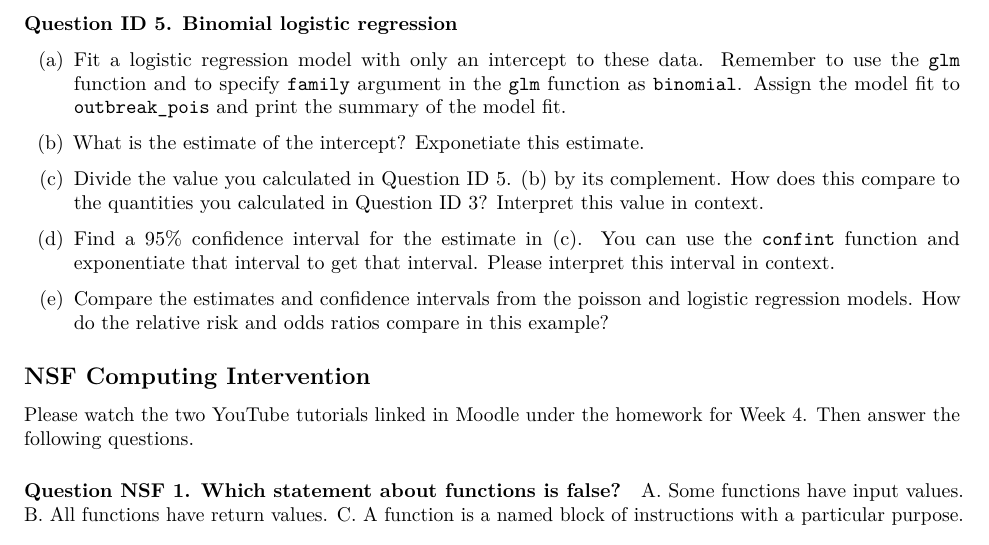
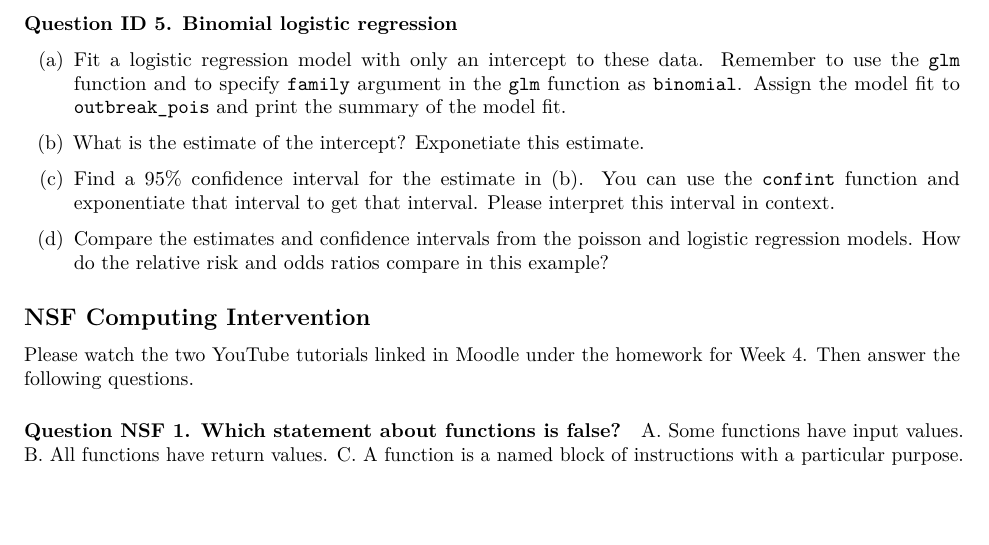
Before and after one commit to mhc-stat-244nf-f2021/Homework_3, an R Markdown document (STAT244NF_HW3_OR_RR.Rmd): part of page 2 of 3, cut so that both start at the same text. Rendered offline with R 4.5, knitr and Pandoc, then LaTeX, with nearby package versions.

Commit message:
Add files via upload

````diff
--- a/STAT244NF_HW3_OR_RR.Rmd
+++ b/STAT244NF_HW3_OR_RR.Rmd
@@ -115,19 +115,14 @@ id_outbreak <- data.frame(source = rbinom(N_d, 1, prob = N_fest/N_d))
 
 ```
 
-(c) Divide the value you calculated in Question ID 5. (b) by its complement. How does this compare to the quantities you calculated in Question ID 3? Interpret this value in context.
+
+(c) Find a 95% confidence interval for the estimate in (b). You can use the `confint` function and exponentiate that interval to get that interval. Please interpret this interval in context.
 
 ```{r}
 
 ```
 
-(d) Find a 95% confidence interval for the estimate in (c). You can use the `confint` function and exponentiate that interval to get that interval. Please interpret this interval in context.
-
-```{r}
-
-```
-
-(e) Compare the estimates and confidence intervals from the poisson and logistic regression models. How do the relative risk and odds ratios compare in this example?
+(d) Compare the estimates and confidence intervals from the poisson and logistic regression models. How do the relative risk and odds ratios compare in this example?
 
 
 
````
